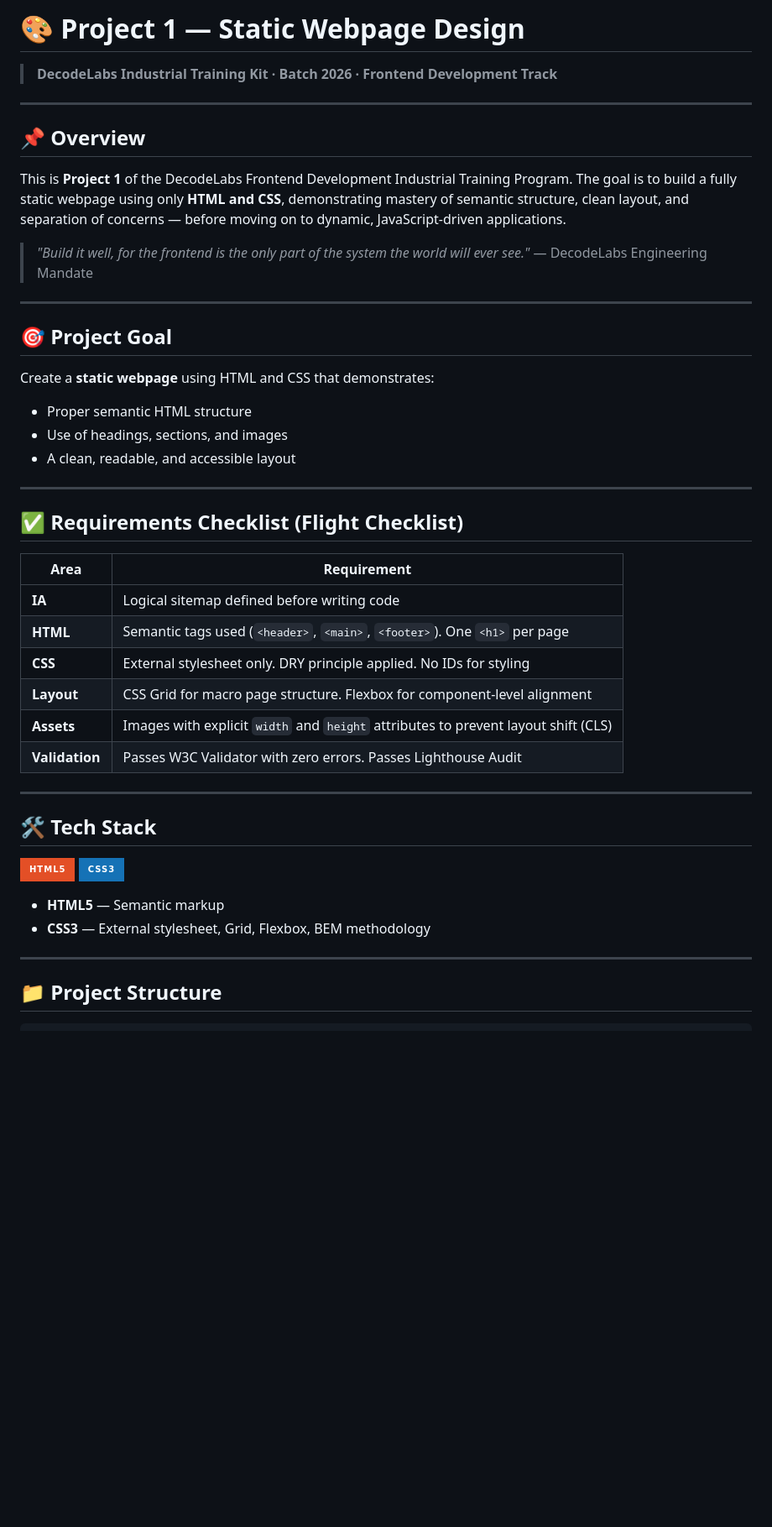
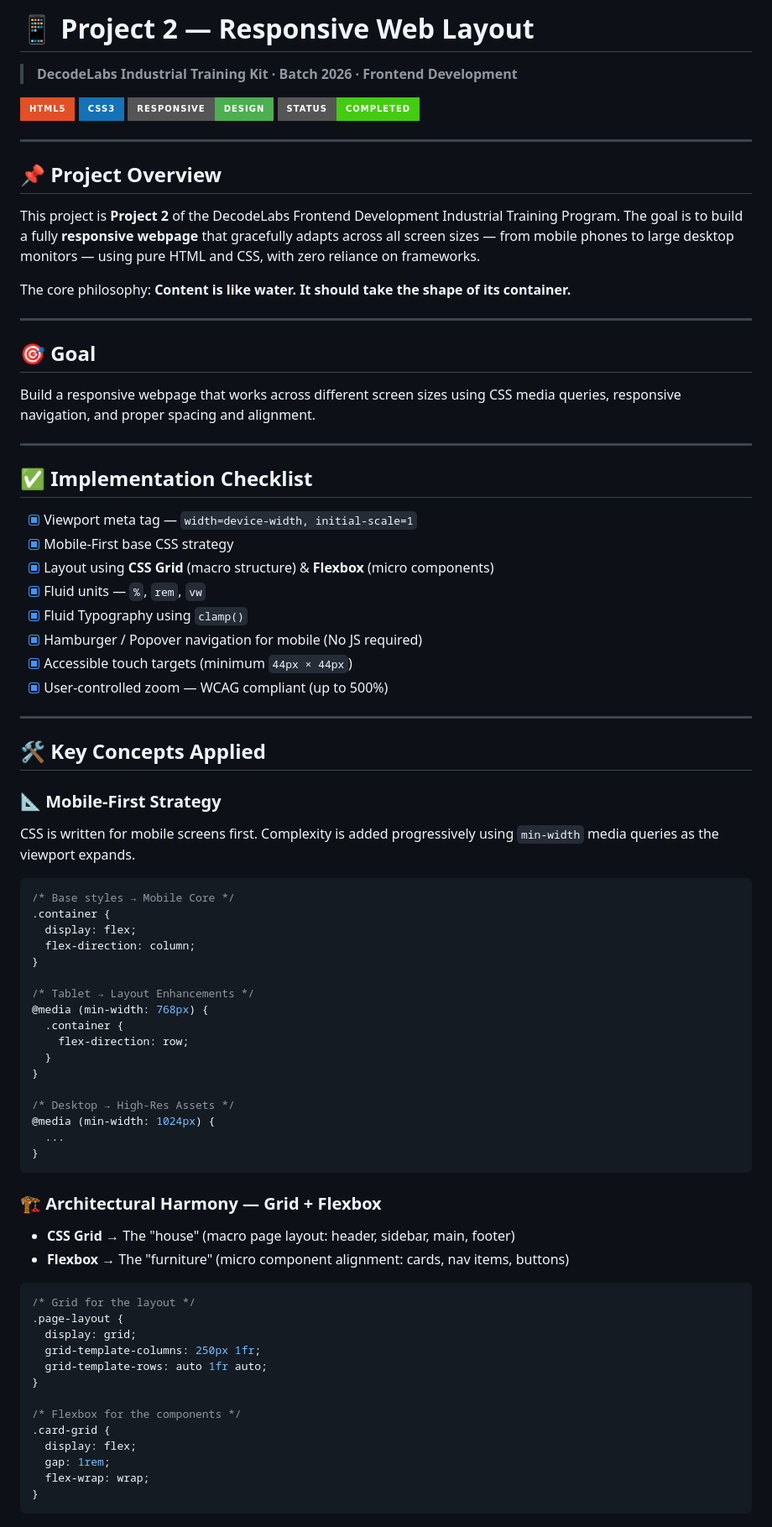
Before and after one commit to Lalit-Alt/Decodelabs_Project-2, a Markdown page: README.md, the part around one of its changes. Shown at 84% size. Drawn GitHub-style; badges without logos; blank space fills up the shorter version.

````diff
--- a/README.md
+++ b/README.md
@@ -1,51 +1,82 @@
-# 🎨 Project 1 — Static Webpage Design
+# 📱 Project 2 — Responsive Web Layout
 
-> **DecodeLabs Industrial Training Kit · Batch 2026 · Frontend Development Track**
+> **DecodeLabs Industrial Training Kit · Batch 2026 · Frontend Development**
+
+![HTML5](https://img.shields.io/badge/HTML5-E34F26?style=for-the-badge&logo=html5&logoColor=white)
+![CSS3](https://img.shields.io/badge/CSS3-1572B6?style=for-the-badge&logo=css3&logoColor=white)
+![Responsive](https://img.shields.io/badge/Responsive-Design-4CAF50?style=for-the-badge)
+![Status](https://img.shields.io/badge/Status-Completed-brightgreen?style=for-the-badge)
 
 ---
 
-## 📌 Overview
+## 📌 Project Overview
 
-This is **Project 1** of the DecodeLabs Frontend Development Industrial Training Program. The goal is to build a fully static webpage using only **HTML and CSS**, demonstrating mastery of semantic structure, clean layout, and separation of concerns — before moving on to dynamic, JavaScript-driven applications.
+This project is **Project 2** of the DecodeLabs Frontend Development Industrial Training Program. The goal is to build a fully **responsive webpage** that gracefully adapts across all screen sizes — from mobile phones to large desktop monitors — using pure HTML and CSS, with zero reliance on frameworks.
 
-> *"Build it well, for the frontend is the only part of the system the world will ever see."*
-> — DecodeLabs Engineering Mandate
+The core philosophy: **Content is like water. It should take the shape of its container.**
 
 ---
 
-## 🎯 Project Goal
+## 🎯 Goal
 
-Create a **static webpage** using HTML and CSS that demonstrates:
-
-- Proper semantic HTML structure
-- Use of headings, sections, and images
-- A clean, readable, and accessible layout
+Build a responsive webpage that works across different screen sizes using CSS media queries, responsive navigation, and proper spacing and alignment.
 
 ---
 
-## ✅ Requirements Checklist (Flight Checklist)
+## ✅ Implementation Checklist
 
-| Area | Requirement |
-|---|---|
-| **IA** | Logical sitemap defined before writing code |
-| **HTML** | Semantic tags used (`<header>`, `<main>`, `<footer>`). One `<h1>` per page |
-| **CSS** | External stylesheet only. DRY principle applied. No IDs for styling |
-| **Layout** | CSS Grid for macro page structure. Flexbox for component-level alignment |
-| **Assets** | Images with explicit `width` and `height` attributes to prevent layout shift (CLS) |
-| **Validation** | Passes W3C Validator with zero errors. Passes Lighthouse Audit |
+- [x] Viewport meta tag — `width=device-width, initial-scale=1`
+- [x] Mobile-First base CSS strategy
+- [x] Layout using **CSS Grid** (macro structure) & **Flexbox** (micro components)
+- [x] Fluid units — `%`, `rem`, `vw`
+- [x] Fluid Typography using `clamp()`
+- [x] Hamburger / Popover navigation for mobile (No JS required)
+- [x] Accessible touch targets (minimum `44px × 44px`)
+- [x] User-controlled zoom — WCAG compliant (up to 500%)
 
 ---
 
-## 🛠️ Tech Stack
+## 🛠️ Key Concepts Applied
 
-![HTML5](https://img.shields.io/badge/HTML5-E34F26?style=for-the-badge&logo=html5&logoColor=white)
-![CSS3](https://img.shields.io/badge/CSS3-1572B6?style=for-the-badge&logo=css3&logoColor=white)
+### 📐 Mobile-First Strategy
+CSS is written for mobile screens first. Complexity is added progressively using `min-width` media queries as the viewport expands.
 
-- **HTML5** — Semantic markup
-- **CSS3** — External stylesheet, Grid, Flexbox, BEM methodology
+```css
+/* Base styles → Mobile Core */
+.container {
+  display: flex;
+  flex-direction: column;
+}
 
----
+/* Tablet → Layout Enhancements */
+@media (min-width: 768px) {
+  .container {
+    flex-direction: row;
+  }
+}
 
-## 📁 Project Structure
+/* Desktop → High-Res Assets */
+@media (min-width: 1024px) {
+  ...
+}
+```
 
+### 🏗️ Architectural Harmony — Grid + Flexbox
+- **CSS Grid** → The "house" (macro page layout: header, sidebar, main, footer)
+- **Flexbox** → The "furniture" (micro component alignment: cards, nav items, buttons)
+
+```css
+/* Grid for the layout */
+.page-layout {
+  display: grid;
+  grid-template-columns: 250px 1fr;
+  grid-template-rows: auto 1fr auto;
+}
+
+/* Flexbox for the components */
+.card-grid {
+  display: flex;
+  gap: 1rem;
+  flex-wrap: wrap;
+}
 ```
````
Also changed, not shown: other parts of README.md (+86 -71 lines).
